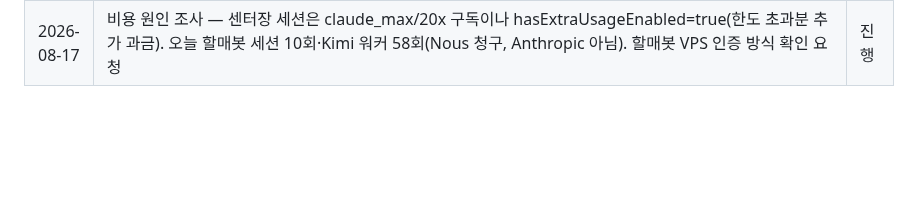
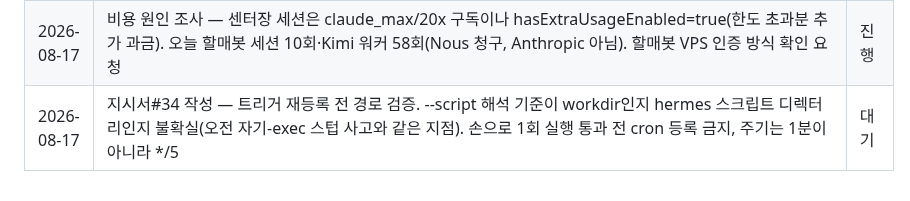
Before and after one commit to joker8awesome/workflow-builder, a Markdown page: deepbot_action.md, the part around the change. Rendered like a GitHub page; blank space fills up the shorter version.

```diff
--- a/deepbot_action.md
+++ b/deepbot_action.md
@@ -302,3 +302,4 @@ agent.payload.get / report / checkpoint
 | 2026-08-17 | 지시서#33 작성·전달 — 코드리뷰 2차(네트워크 경계 12개). #30 대체: 워커가 Kimi로 바뀌고 타임아웃 10→30분이라 전제가 달라짐. 12개 함수 실재 재확인(cd73a1e 기준), truncated면 2500 재호출 의무, "최종 판단 불가 0"이 채택률 유효 조건 | 대기 |
 | 2026-08-17 | 🛑 #33 중단 지시 (사용자) — API 비용 급증 확인 중. 워커 호출 중단·기존 결과는 보존·커밋 금지 | 중단 |
 | 2026-08-17 | 비용 원인 조사 — 센터장 세션은 claude_max/20x 구독이나 hasExtraUsageEnabled=true(한도 초과분 추가 과금). 오늘 할매봇 세션 10회·Kimi 워커 58회(Nous 청구, Anthropic 아님). 할매봇 VPS 인증 방식 확인 요청 | 진행 |
+| 2026-08-17 | 지시서#34 작성 — 트리거 재등록 전 경로 검증. --script 해석 기준이 workdir인지 hermes 스크립트 디렉터리인지 불확실(오전 자기-exec 스텁 사고와 같은 지점). 손으로 1회 실행 통과 전 cron 등록 금지, 주기는 1분이 아니라 */5 | 대기 |
```
Also changed, not shown: 2026-08-17-hermes-handoff-34.md (added, +168 -0 lines).
